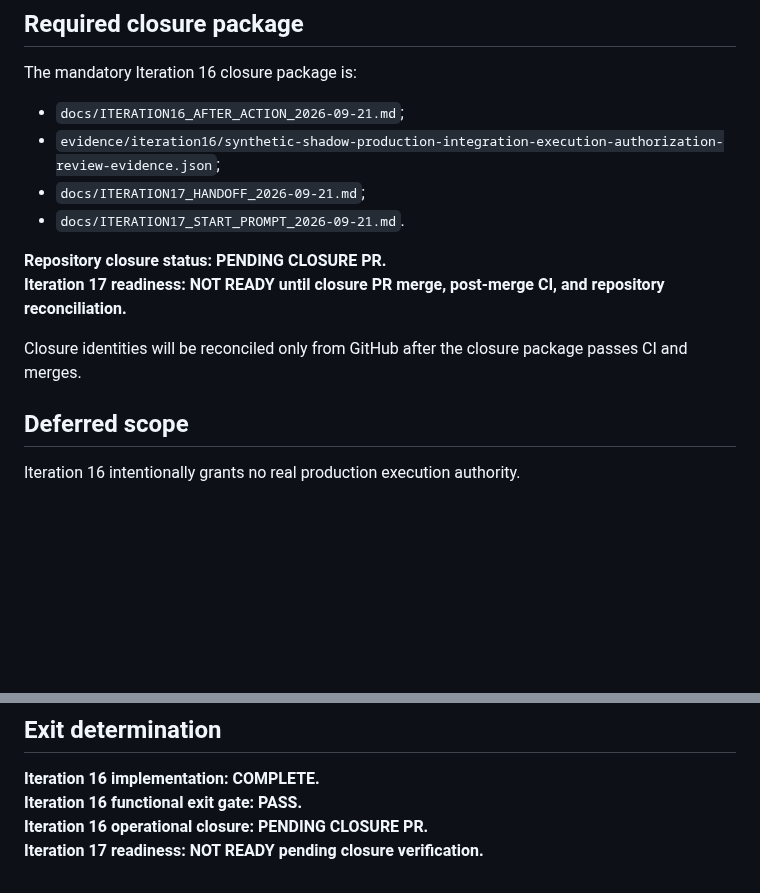
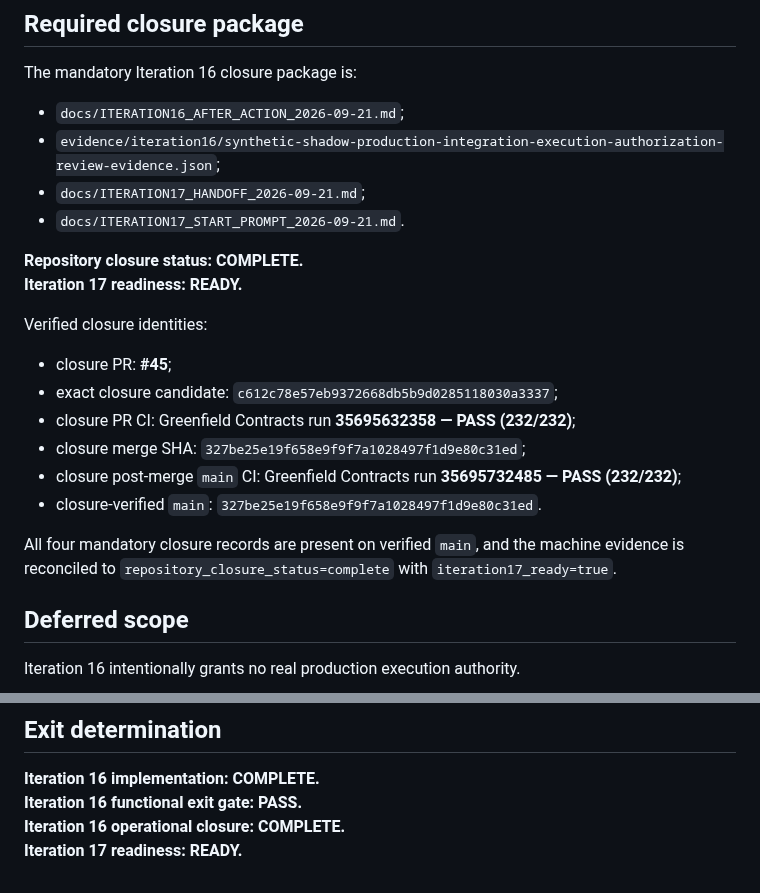
Before and after one commit to gttome/New-Daily-AI-Brief, a Markdown page: docs/ITERATION16_AFTER_ACTION_2026-09-21.md, 2 parts joined by grey strips. GitHub-like rendering; blank space fills up the shorter version.

Commit message:
Iteration 16 closure: reconcile after-action status

```diff
--- a/docs/ITERATION16_AFTER_ACTION_2026-09-21.md
+++ b/docs/ITERATION16_AFTER_ACTION_2026-09-21.md
@@ -291,10 +291,19 @@ The mandatory Iteration 16 closure package is:
 - `docs/ITERATION17_HANDOFF_2026-09-21.md`;
 - `docs/ITERATION17_START_PROMPT_2026-09-21.md`.
 
-**Repository closure status: PENDING CLOSURE PR.**
-**Iteration 17 readiness: NOT READY until closure PR merge, post-merge CI, and repository reconciliation.**
+**Repository closure status: COMPLETE.**
+**Iteration 17 readiness: READY.**
 
-Closure identities will be reconciled only from GitHub after the closure package passes CI and merges.
+Verified closure identities:
+
+- closure PR: **#45**;
+- exact closure candidate: `c612c78e57eb9372668db5b9d0285118030a3337`;
+- closure PR CI: Greenfield Contracts run **35695632358 — PASS (232/232)**;
+- closure merge SHA: `327be25e19f658e9f9f7a1028497f1d9e80c31ed`;
+- closure post-merge `main` CI: Greenfield Contracts run **35695732485 — PASS (232/232)**;
+- closure-verified `main`: `327be25e19f658e9f9f7a1028497f1d9e80c31ed`.
+
+All four mandatory closure records are present on verified `main`, and the machine evidence is reconciled to `repository_closure_status=complete` with `iteration17_ready=true`.
 
 ## Deferred scope
 
@@ -306,5 +315,5 @@ The next bounded slice is a deterministic, synthetic-only **production-integrati
 
 **Iteration 16 implementation: COMPLETE.**
 **Iteration 16 functional exit gate: PASS.**
-**Iteration 16 operational closure: PENDING CLOSURE PR.**
-**Iteration 17 readiness: NOT READY pending closure verification.**
+**Iteration 16 operational closure: COMPLETE.**
+**Iteration 17 readiness: READY.**
```
